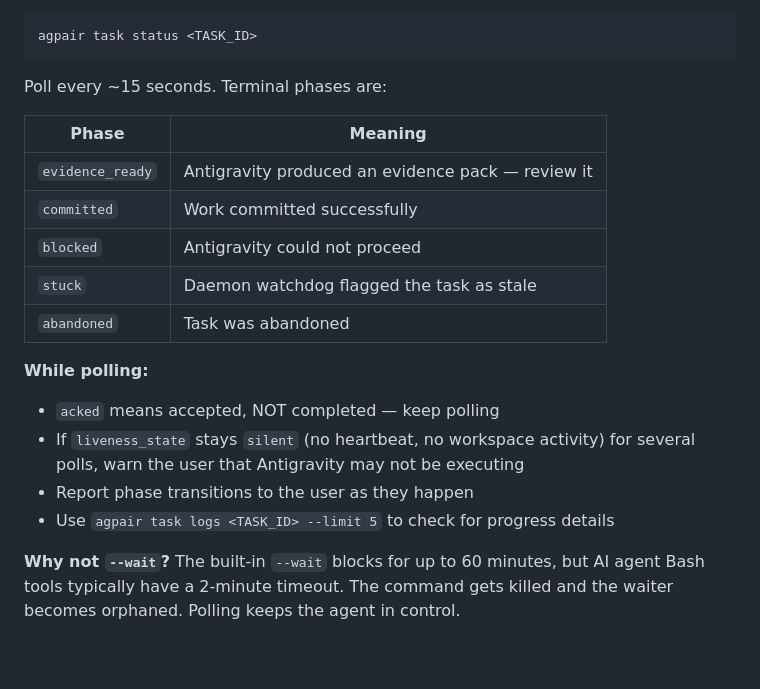
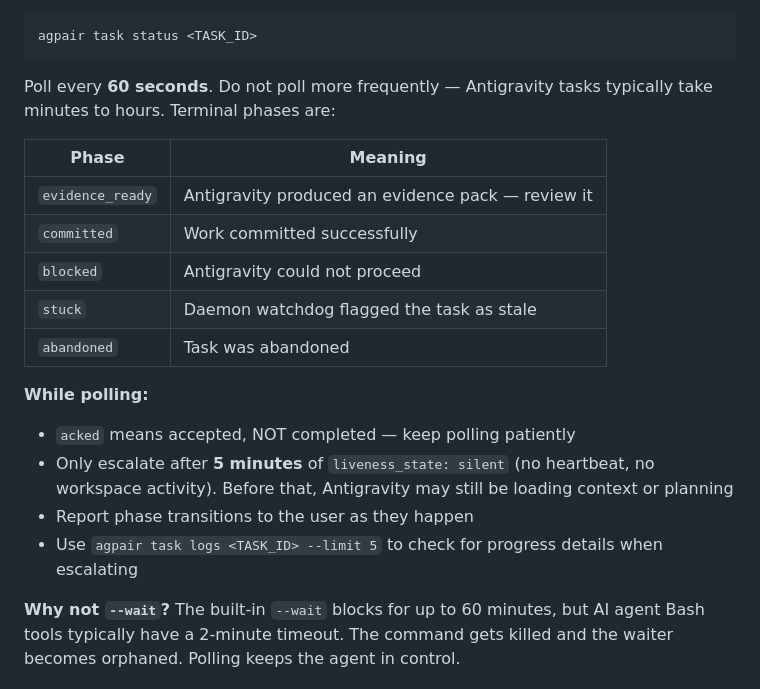
Before and after one commit to logicrw/agpair, a Markdown page: skills/agpair/SKILL.md, the part around the change. Rendered like a GitHub page; blank space fills up the shorter version.

Commit message:
docs: relax polling to 60s interval, escalate after 5min silence

````diff
--- a/skills/agpair/SKILL.md
+++ b/skills/agpair/SKILL.md
@@ -61,7 +61,7 @@ This prints the TASK_ID and returns immediately.
 agpair task status <TASK_ID>
 ```
 
-Poll every ~15 seconds. Terminal phases are:
+Poll every **60 seconds**. Do not poll more frequently — Antigravity tasks typically take minutes to hours. Terminal phases are:
 
 | Phase | Meaning |
 |-------|---------|
@@ -73,10 +73,10 @@ Poll every ~15 seconds. Terminal phases are:
 
 **While polling:**
 
-- `acked` means accepted, NOT completed — keep polling
-- If `liveness_state` stays `silent` (no heartbeat, no workspace activity) for several polls, warn the user that Antigravity may not be executing
+- `acked` means accepted, NOT completed — keep polling patiently
+- Only escalate after **5 minutes** of `liveness_state: silent` (no heartbeat, no workspace activity). Before that, Antigravity may still be loading context or planning
 - Report phase transitions to the user as they happen
-- Use `agpair task logs <TASK_ID> --limit 5` to check for progress details
+- Use `agpair task logs <TASK_ID> --limit 5` to check for progress details when escalating
 
 **Why not `--wait`?** The built-in `--wait` blocks for up to 60 minutes, but AI agent Bash tools typically have a 2-minute timeout. The command gets killed and the waiter becomes orphaned. Polling keeps the agent in control.
 
````
